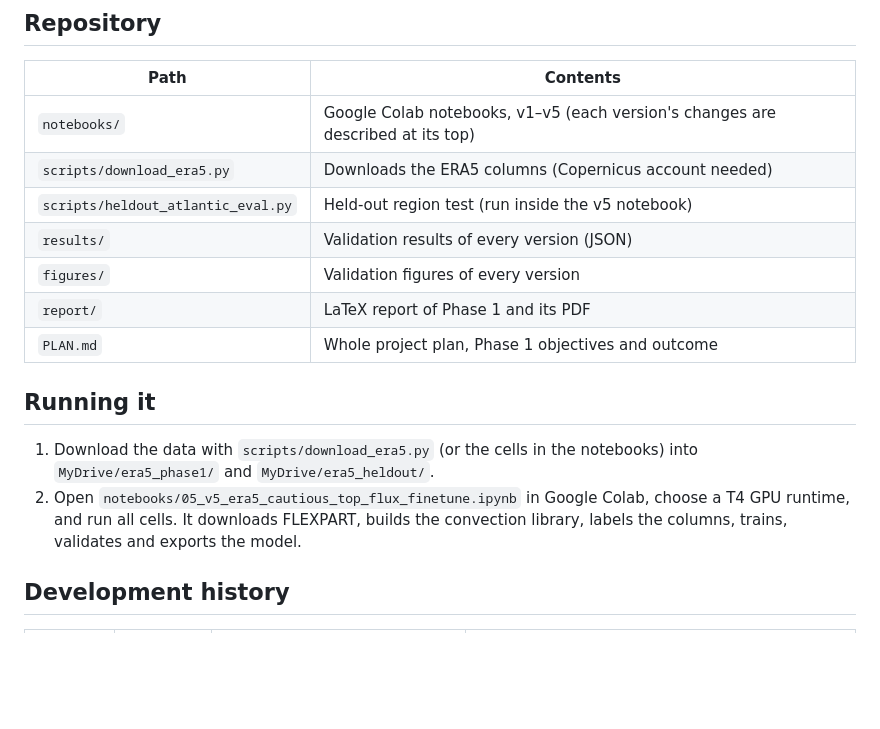
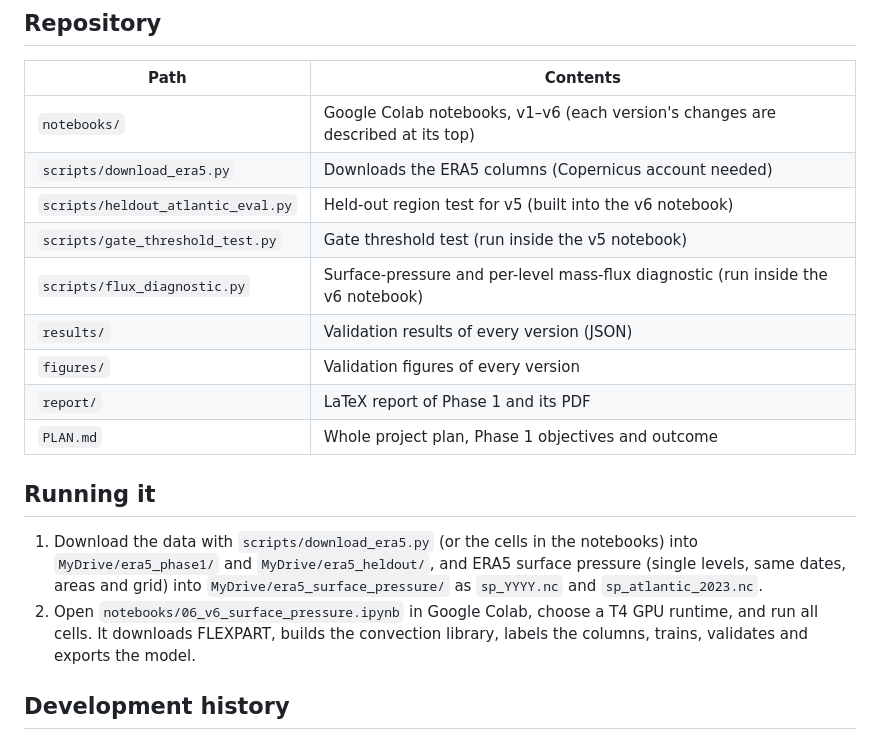
Before and after one commit to waqas6767/flexpart-convection-emulator, a Markdown page: README.md, the part around one of its changes. Drawn GitHub-style; blank space fills up the shorter version.

```diff
--- a/README.md
+++ b/README.md
@@ -61,9 +84,11 @@ The saved v5 model was re-evaluated with gate thresholds from 0.5 to 0.2, withou
 
 | Path | Contents |
 |---|---|
-| `notebooks/` | Google Colab notebooks, v1–v5 (each version's changes are described at its top) |
+| `notebooks/` | Google Colab notebooks, v1–v6 (each version's changes are described at its top) |
 | `scripts/download_era5.py` | Downloads the ERA5 columns (Copernicus account needed) |
-| `scripts/heldout_atlantic_eval.py` | Held-out region test (run inside the v5 notebook) |
+| `scripts/heldout_atlantic_eval.py` | Held-out region test for v5 (built into the v6 notebook) |
+| `scripts/gate_threshold_test.py` | Gate threshold test (run inside the v5 notebook) |
+| `scripts/flux_diagnostic.py` | Surface-pressure and per-level mass-flux diagnostic (run inside the v6 notebook) |
 | `results/` | Validation results of every version (JSON) |
 | `figures/` | Validation figures of every version |
 | `report/` | LaTeX report of Phase 1 and its PDF |
@@ -72,8 +97,9 @@ The saved v5 model was re-evaluated with gate thresholds from 0.5 to 0.2, withou
 ## Running it
 
 1. Download the data with `scripts/download_era5.py` (or the cells in the notebooks) into
-   `MyDrive/era5_phase1/` and `MyDrive/era5_heldout/`.
-2. Open `notebooks/05_v5_era5_cautious_top_flux_finetune.ipynb` in Google Colab, choose a T4 GPU runtime,
+   `MyDrive/era5_phase1/` and `MyDrive/era5_heldout/`, and ERA5 surface pressure (single levels, same
+   dates, areas and grid) into `MyDrive/era5_surface_pressure/` as `sp_YYYY.nc` and `sp_atlantic_2023.nc`.
+2. Open `notebooks/06_v6_surface_pressure.ipynb` in Google Colab, choose a T4 GPU runtime,
    and run all cells. It downloads FLEXPART, builds the convection library, labels the columns, trains,
    validates and exports the model.
 
```
Also changed, not shown: other parts of README.md (+31 -7 lines), PLAN.md (+25 -15 lines), figures/v6_atlantic_heldout_summary.png (added), figures/v6_era5_strongest_column.png (added), figures/v6_era5_summary.png (added), 7 other files.
